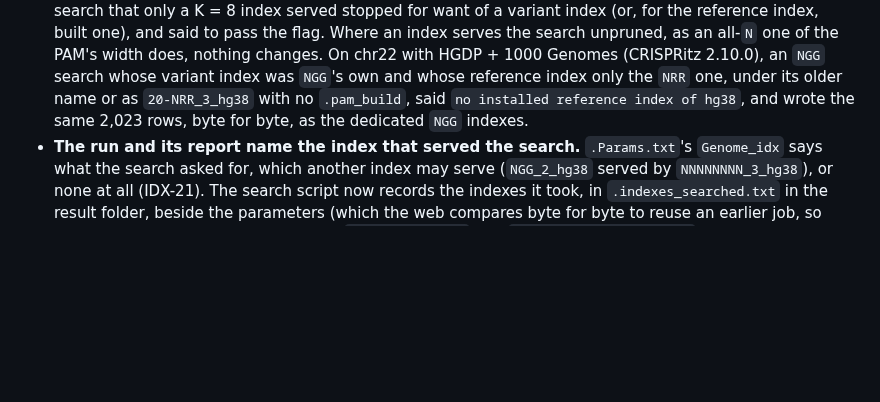
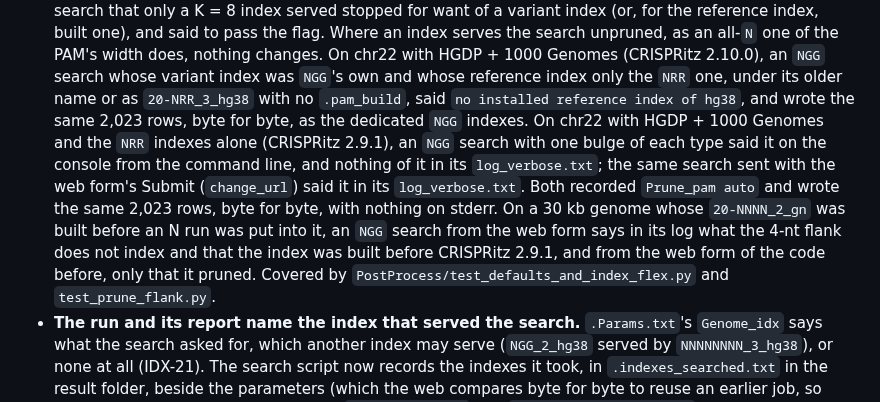
Before and after one commit to pinellolab/crisprme-plus, a Markdown page: changelog/defaults.md, the part around the change. GitHub-like rendering; blank space fills up the shorter version.

Commit message:
defaults: changelog: the chr22 and 30 kb runs of this round (where a search that prunes by itself says so, from the command line and from the web form; a web search's notes of a wider flank)
Co-Authored-By: Claude Opus 5.5 <noreply@anthropic.com>

```diff
--- a/changelog/defaults.md
+++ b/changelog/defaults.md
@@ -404,7 +404,15 @@ deprecated pinellolab/CRISPRme site's installers (another repository): each need
   chr22 with HGDP + 1000 Genomes (CRISPRitz 2.10.0), an `NGG` search whose variant index was
   `NGG`'s own and whose reference index only the `NRR` one, under its older name or as
   `20-NRR_3_hg38` with no `.pam_build`, said `no installed reference index of hg38`, and wrote
-  the same 2,023 rows, byte for byte, as the dedicated `NGG` indexes.
+  the same 2,023 rows, byte for byte, as the dedicated `NGG` indexes. On chr22 with HGDP + 1000
+  Genomes and the `NRR` indexes alone (CRISPRitz 2.9.1), an `NGG` search with one bulge of each type
+  said it on the console from the command line, and nothing of it in its `log_verbose.txt`; the same
+  search sent with the web form's Submit (`change_url`) said it in its `log_verbose.txt`. Both
+  recorded `Prune_pam auto` and wrote the same 2,023 rows, byte for byte, with nothing on stderr. On
+  a 30 kb genome whose `20-NNNN_2_gn` was built before an N run was put into it, an `NGG` search
+  from the web form says in its log what the 4-nt flank does not index and that the index was built
+  before CRISPRitz 2.9.1, and from the web form of the code before, only that it pruned. Covered by
+  `PostProcess/test_defaults_and_index_flex.py` and `test_prune_flank.py`.
 - **The run and its report name the index that served the search.** `.Params.txt`'s `Genome_idx`
   says what the search asked for, which another index may serve (`NGG_2_hg38` served by
   `NNNNNNNN_3_hg38`), or none at all (IDX-21). The search script now records the indexes it took,
```
